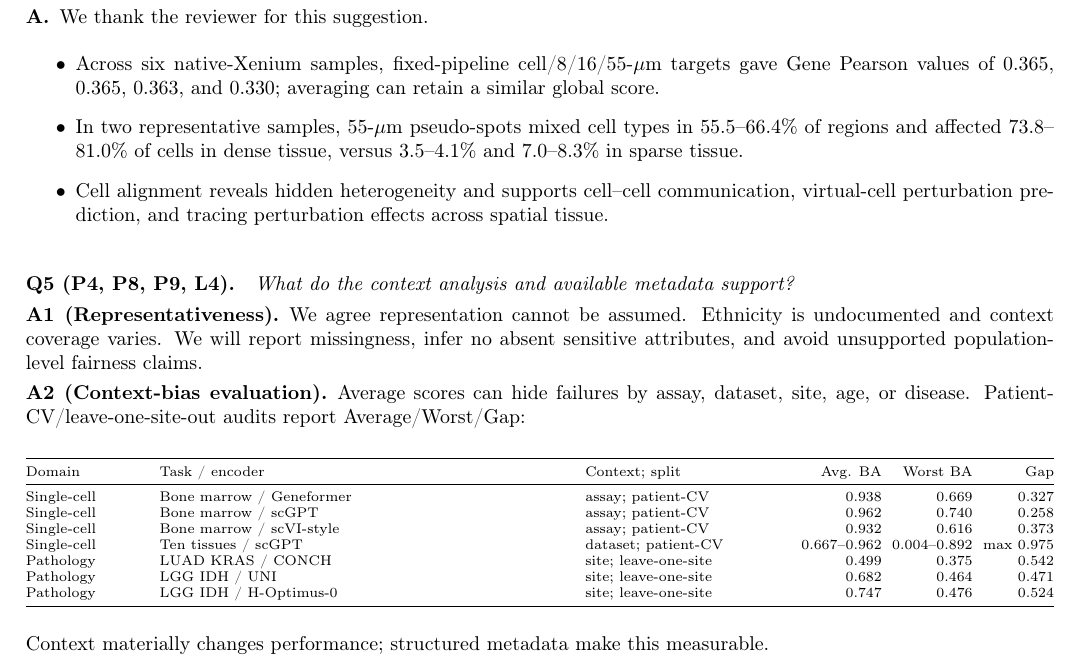
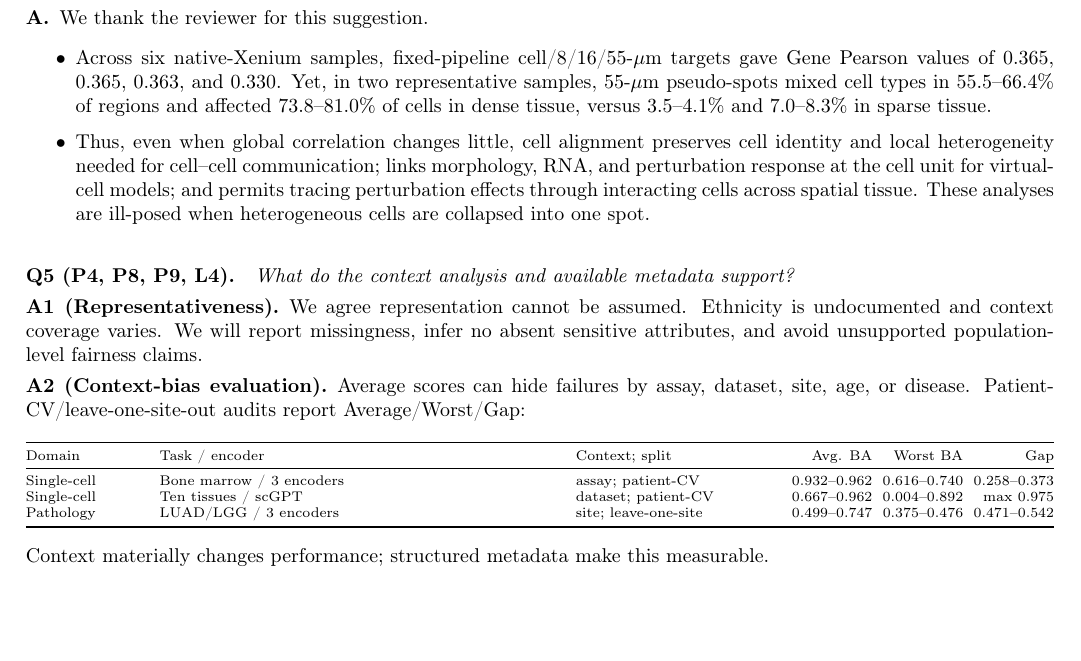
Before and after one commit to XenaLi96/RebuttalforNIPS_SMCC, a LaTeX document (rebuttal_kUmZ.tex): part of page 3 of 4 before the commit and part of page 3 of 3 after it, cut so that both start at the same text, the shorter picture padded with empty space. Compiled offline with pdfLaTeX.

Commit message:
Strengthen kUmZ cell-alignment rationale

```diff
--- a/rebuttal_kUmZ.tex
+++ b/rebuttal_kUmZ.tex
@@ -224,14 +224,16 @@ concise formulation/architecture from the Appendix to the main body.
 \textbf{A.}\enspace We thank the reviewer for this suggestion.
 \begin{itemize}
 \item Across six native-Xenium samples, fixed-pipeline cell/8/16/55-\(\mu\)m
-targets gave Gene Pearson values of 0.365, 0.365, 0.363, and 0.330; averaging
-can retain a similar global score.
-\item In two representative samples, 55-\(\mu\)m pseudo-spots mixed cell types
-in 55.5--66.4\% of regions and affected 73.8--81.0\% of cells in dense tissue,
+targets gave Gene Pearson values of 0.365, 0.365, 0.363, and 0.330. Yet, in two
+representative samples, 55-\(\mu\)m pseudo-spots mixed cell types in
+55.5--66.4\% of regions and affected 73.8--81.0\% of cells in dense tissue,
 versus 3.5--4.1\% and 7.0--8.3\% in sparse tissue.
-\item Cell alignment reveals hidden heterogeneity and supports cell--cell
-communication, virtual-cell perturbation prediction, and tracing perturbation
-effects across spatial tissue.
+\item Thus, even when global correlation changes little, cell alignment
+preserves cell identity and local heterogeneity needed for cell--cell
+communication; links morphology, RNA, and perturbation response at the cell
+unit for virtual-cell models; and permits tracing perturbation effects through
+interacting cells across spatial tissue. These analyses are ill-posed when
+heterogeneous cells are collapsed into one spot.
 \end{itemize}
 
 \questionsep
@@ -255,14 +257,12 @@ report Average/Worst/Gap:
 \toprule
 Domain & Task / encoder & Context; split & Avg. BA & Worst BA & Gap \\
 \midrule
-Single-cell & Bone marrow / Geneformer & assay; patient-CV & 0.938 & 0.669 & 0.327 \\
-Single-cell & Bone marrow / scGPT & assay; patient-CV & 0.962 & 0.740 & 0.258 \\
-Single-cell & Bone marrow / scVI-style & assay; patient-CV & 0.932 & 0.616 & 0.373 \\
+Single-cell & Bone marrow / 3 encoders & assay; patient-CV & 0.932--0.962 &
+0.616--0.740 & 0.258--0.373 \\
 Single-cell & Ten tissues / scGPT & dataset; patient-CV & 0.667--0.962 &
 0.004--0.892 & max 0.975 \\
-Pathology & LUAD KRAS / CONCH & site; leave-one-site & 0.499 & 0.375 & 0.542 \\
-Pathology & LGG IDH / UNI & site; leave-one-site & 0.682 & 0.464 & 0.471 \\
-Pathology & LGG IDH / H-Optimus-0 & site; leave-one-site & 0.747 & 0.476 & 0.524 \\
+Pathology & LUAD/LGG / 3 encoders & site; leave-one-site & 0.499--0.747 &
+0.375--0.476 & 0.471--0.542 \\
 \bottomrule
 \end{tabularx}
 \endgroup
```
Also changed, not shown: rebuttal_kUmZ.md (+4 -9 lines).
